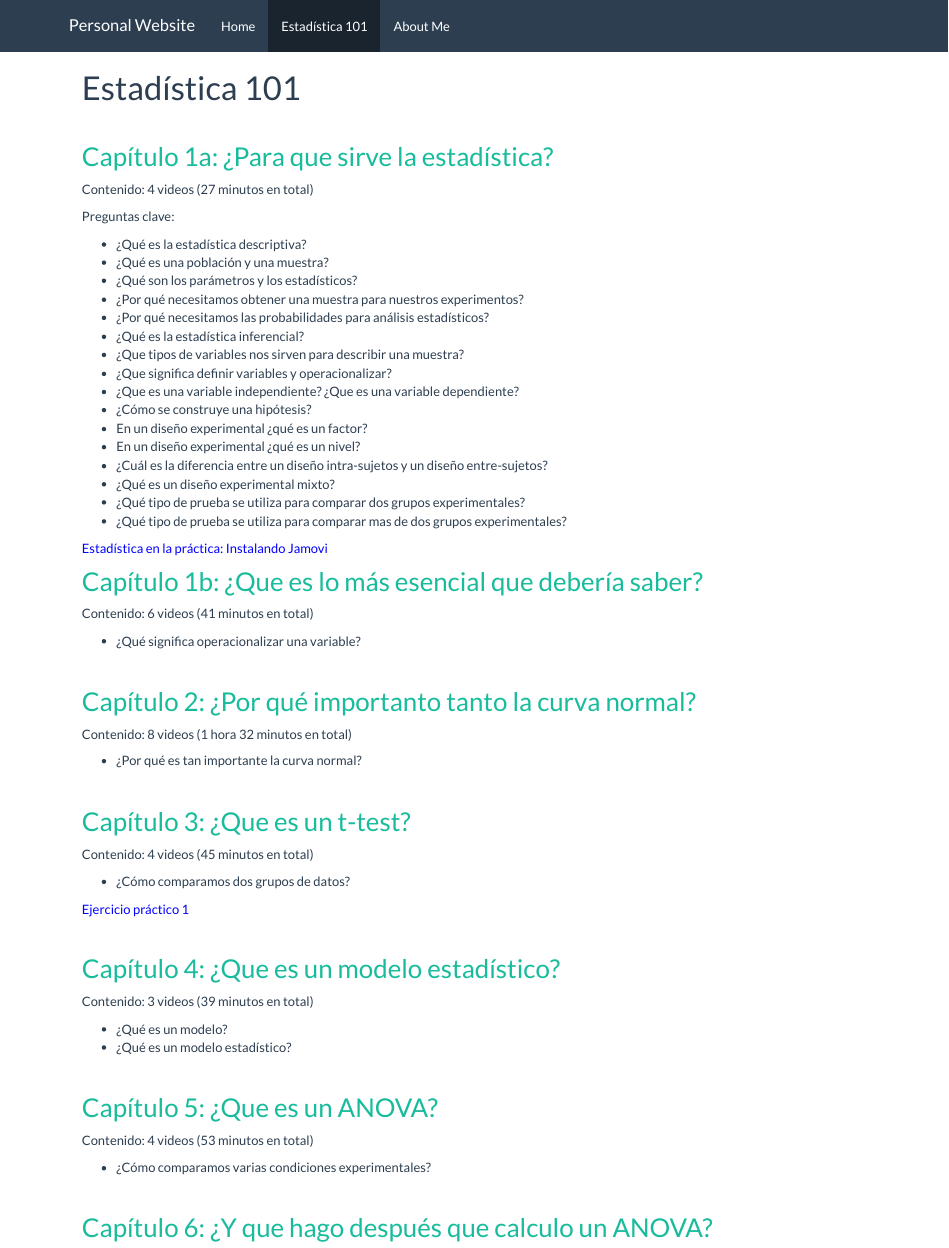
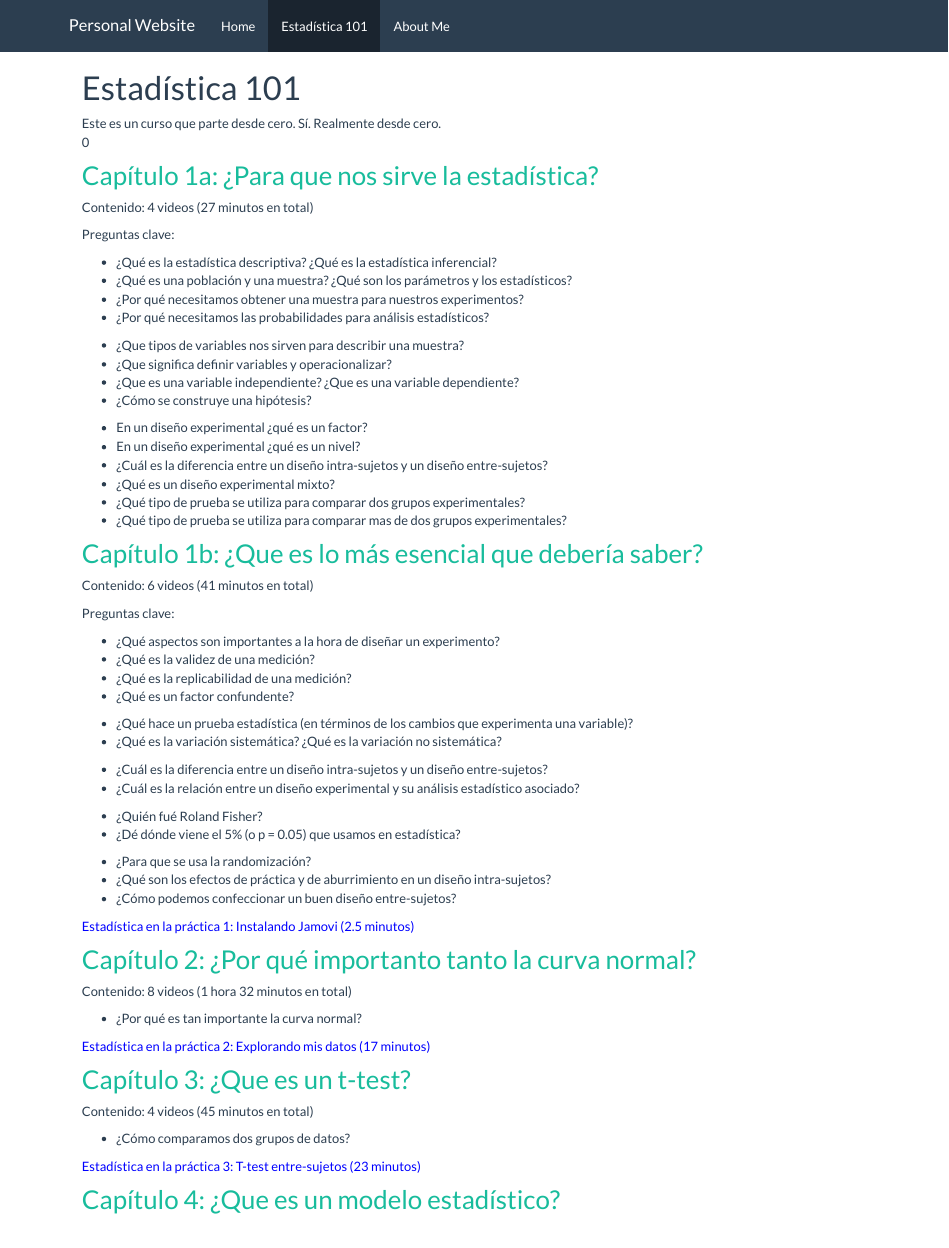
Before and after one commit to joseluisulloafulgeri/website, an R Markdown document (estadistica101.Rmd): the page in a window 1100 px wide, from its top. The pictures show the output file estadistica101.html that the author committed with the source, opened offline; library style sheets and scripts come from the installed R packages.

Commit message:
New changes to website

```diff
--- a/estadistica101.Rmd
+++ b/estadistica101.Rmd
@@ -2,24 +2,27 @@
 title: "Estadística 101"
 ---
 
+Este es un curso que parte desde cero. Sí. Realmente desde cero.
+<br/>
+0
 <br/>
 
-## <a href="https://www.youtube.com/playlist?list=PLzyW6TZJNgGaCt1fDe0vl-pBt_Y4A0uaU" target="_blank">Capítulo 1a: ¿Para que sirve la estadística?</a>
+## <a href="https://www.youtube.com/playlist?list=PLzyW6TZJNgGaCt1fDe0vl-pBt_Y4A0uaU" target="_blank">Capítulo 1a: ¿Para que nos sirve la estadística?</a>
 
 Contenido: 4 videos (27 minutos en total)
 
 Preguntas clave:
 
-- ¿Qué es la estadística descriptiva?
-- ¿Qué es una población y una muestra?
-- ¿Qué son los parámetros y los estadísticos?
+- ¿Qué es la estadística descriptiva? ¿Qué es la estadística inferencial?
+- ¿Qué es una población y una muestra? ¿Qué son los parámetros y los estadísticos?
 - ¿Por qué necesitamos obtener una muestra para nuestros experimentos?
 - ¿Por qué necesitamos las probabilidades para análisis estadísticos?
-- ¿Qué es la estadística inferencial?
+
 - ¿Que tipos de variables nos sirven para describir una muestra?
 - ¿Que significa definir variables y operacionalizar?
 - ¿Que es una variable independiente? ¿Que es una variable dependiente?
 - ¿Cómo se construye una hipótesis?
+
 - En un diseño experimental ¿qué es un factor?
 - En un diseño experimental ¿qué es un nivel?
 - ¿Cuál es la diferencia entre un diseño intra-sujetos y un diseño entre-sujetos?
@@ -27,15 +30,31 @@ Preguntas clave:
 - ¿Qué tipo de prueba se utiliza para comparar dos grupos experimentales?
 - ¿Qué tipo de prueba se utiliza para comparar mas de dos grupos experimentales?
 
-<a href="https://www.youtube.com/watch?v=K0djrU94yvg&ab_channel=Jos%C3%A9LuisBlues" target="_blank"><span style="color:blue">Estadística en la práctica: Instalando Jamovi</span></a>
-
 ## <a href="https://www.youtube.com/playlist?list=PLzyW6TZJNgGZdIZuvGySMRfKq2r1UKnCg" target="_blank">Capítulo 1b: ¿Que es lo más esencial que debería saber?</a>
 
 Contenido: 6 videos (41 minutos en total)
 
-- ¿Qué significa operacionalizar una variable?
+Preguntas clave:
 
-<br/>
+- ¿Qué aspectos son importantes a la hora de diseñar un experimento?
+- ¿Qué es la validez de una medición?
+- ¿Qué es la replicabilidad de una medición?
+- ¿Qué es un factor confundente?
+
+- ¿Qué hace un prueba estadística (en términos de los cambios que experimenta una variable)?
+- ¿Qué es la variación sistemática? ¿Qué es la variación no sistemática?
+
+- ¿Cuál es la diferencia entre un diseño intra-sujetos y un diseño entre-sujetos?
+- ¿Cuál es la relación entre un diseño experimental y su análisis estadístico asociado?
+
+- ¿Quién fué Roland Fisher?
+- ¿Dé dónde viene el 5% (o p = 0.05) que usamos en estadística?
+
+- ¿Para que se usa la randomización?
+- ¿Qué son los efectos de práctica y de aburrimiento en un diseño intra-sujetos?
+- ¿Cómo podemos confeccionar un buen diseño entre-sujetos?
+
+<a href="https://www.youtube.com/watch?v=K0djrU94yvg&ab_channel=Jos%C3%A9LuisBlues" target="_blank"><span style="color:blue">Estadística en la práctica 1: Instalando Jamovi (2.5 minutos)</span></a>
 
 ## <a href="https://www.youtube.com/playlist?list=PLzyW6TZJNgGYNH1thjd8KkRyr-JVPzvR3" target="_blank">Capítulo 2: ¿Por qué importanto tanto la curva normal?</a>
 
@@ -43,7 +62,7 @@ Contenido: 8 videos (1 hora 32 minutos en total)
 
 - ¿Por qué es tan importante la curva normal?
 
-<br/>
+<a href="https://www.youtube.com/watch?v=1DaF6lau7hA&ab_channel=Jos%C3%A9LuisBlues" target="_blank"><span style="color:blue">Estadística en la práctica 2: Explorando mis datos (17 minutos)</span></a>
 
 ## <a href="https://www.youtube.com/playlist?list=PLzyW6TZJNgGbZKFJCnsK8Sxd840FatDm-" target="_blank">Capítulo 3: ¿Que es un t-test?</a>
 
@@ -51,9 +70,7 @@ Contenido: 4 videos (45 minutos en total)
 
 - ¿Cómo comparamos dos grupos de datos?
 
-<a href="https://www.youtube.com/playlist?list=PLzyW6TZJNgGbZKFJCnsK8Sxd840FatDm-" target="_blank"><span style="color:blue">Ejercicio práctico 1</span></a>
-
-<br/>
+<a href="https://www.youtube.com/watch?v=-XgeZ-cAtEc&ab_channel=Jos%C3%A9LuisBlues" target="_blank"><span style="color:blue">Estadística en la práctica 3: T-test entre-sujetos (23 minutos)</span></a>
 
 ## <a href="https://www.youtube.com/playlist?list=PLzyW6TZJNgGaAEQlidg92YdaCvYBCWoSj" target="_blank">Capítulo 4: ¿Que es un modelo estadístico?</a>
 
```
Also changed, not shown: estadistica101.html.
